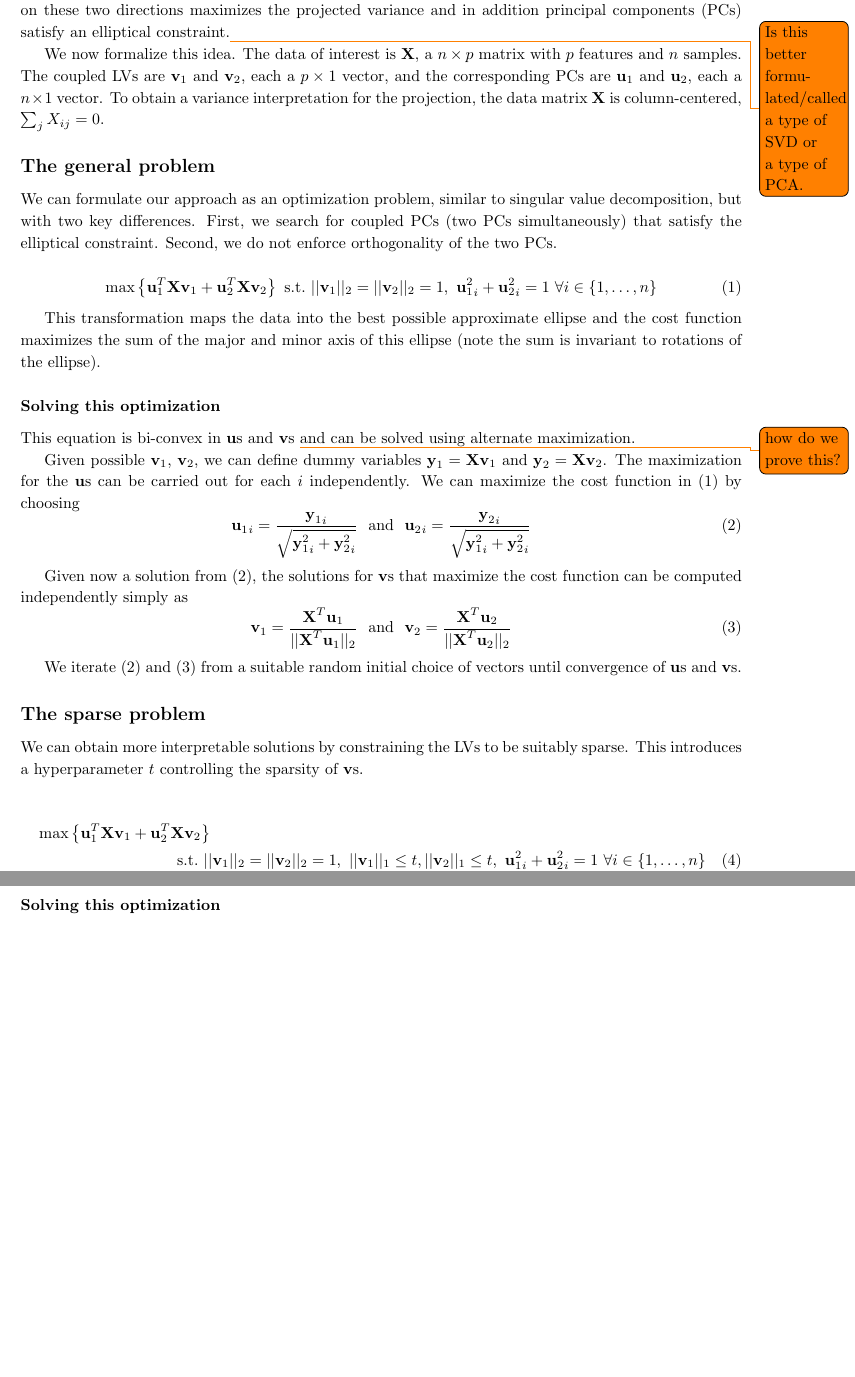
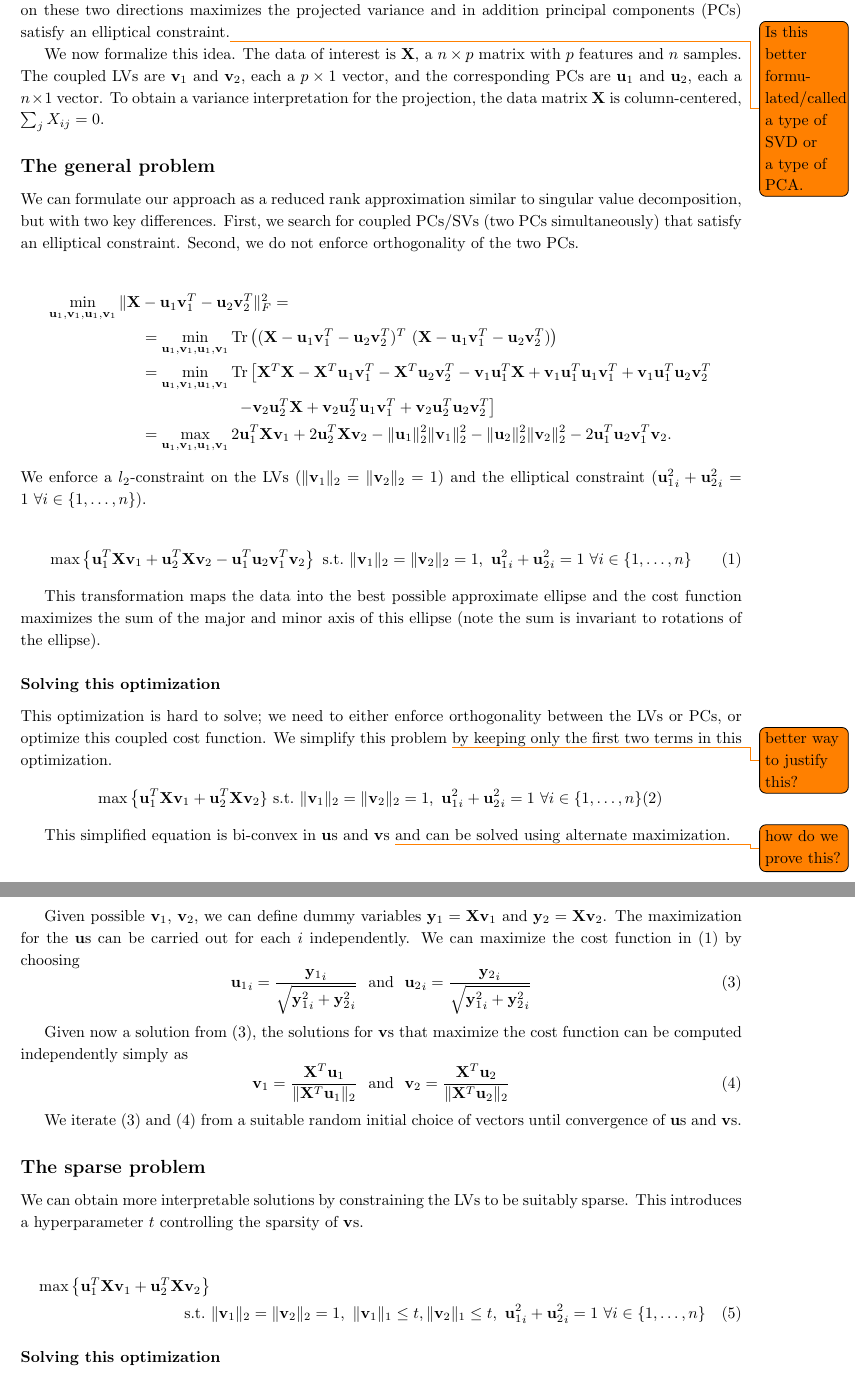
Before and after one commit to bharathananth/COFE, a LaTeX document (docs/Method.tex): two parts of pages 1 and 2 of 2, joined at a grey line, cut so that both start at the same text, the shorter picture padded with empty space. Compiled offline with pdfLaTeX.

Commit message:
Wrote the rank 2 approximation of data matrix formulation

```diff
--- a/docs/Method.tex
+++ b/docs/Method.tex
@@ -7,6 +7,11 @@
 \usepackage{todonotes}
 \usepackage[left=2.5cm,right=2.5cm,top=2.5cm,bottom=2.5cm]{geometry}
 \renewcommand{\baselinestretch}{1.15}
+\DeclareMathOperator{\Tr}{Tr}
+\newcommand{\bu}{\mathbf{u}}
+\newcommand{\bv}{\mathbf{v}}
+\newcommand{\bX}{\mathbf{X}}
+
 \author{Bharath Ananthasubramaniam}
 \title{Circular coupled (sparse) PCA}
 \begin{document}
@@ -17,37 +22,51 @@ We now formalize this idea. The data of interest is $\textbf{X}$, a $n\times p$
 
 \subsection*{The general problem}
 
-We can formulate our approach as an optimization problem, similar to singular value decomposition, but with two key differences. First, we search for coupled PCs (two PCs simultaneously) that satisfy the elliptical constraint. Second, we do not enforce orthogonality of the two PCs.
+We can formulate our approach as a reduced rank approximation similar to singular value decomposition, but with two key differences. First, we search for coupled PCs/SVs (two PCs simultaneously) that satisfy an elliptical constraint. Second, we do not enforce orthogonality of the two PCs.
+
+\begin{align*}
+\min_{\mathbf{u}_1, \mathbf{v}_1, \mathbf{u}_1, \mathbf{v}_1} \| \mathbf{X} &- \mathbf{u}_1\mathbf{v}_1^T - \mathbf{u}_2\mathbf{v}_2^T\|_F^2 = \\
+  &= \min_{\mathbf{u}_1, \mathbf{v}_1, \mathbf{u}_1, \mathbf{v}_1} \Tr \left((\mathbf{X} - \mathbf{u}_1\mathbf{v}_1^T - \mathbf{u}_2\mathbf{v}_2^T)^T~(\mathbf{X} - \mathbf{u}_1\mathbf{v}_1^T - \mathbf{u}_2\mathbf{v}_2^T) \right)\\
+  &= \min_{\mathbf{u}_1, \mathbf{v}_1, \mathbf{u}_1, \mathbf{v}_1} \Tr \left[\bX^T\bX - \bX^T \bu_1 \bv_1^T - \bX^T \bu_2\bv_2^T - \bv_1\bu_1^T\bX + \bv_1\bu_1^T \bu_1\bv_1^T + \bv_1\bu_1^T \bu_2\bv_2^T \right. \\
+  & \qquad \qquad\qquad \left. -\bv_2\bu_2^T\bX + \bv_2\bu_2^T \bu_1 \bv_1^T + \bv_2\bu_2^T \bu_2\bv_2^T\right]\\
+  &= \max_{\mathbf{u}_1, \mathbf{v}_1, \mathbf{u}_1, \mathbf{v}_1} 2\bu_1^T\bX\bv_1 + 2\bu_2^T\bX\bv_2 - \|\bu_1\|_2^2 \|\bv_1\|_2^2 - \|\bu_2\|_2^2 \|\bv_2\|_2^2 - 2\bu_1^T\bu_2\bv_1^T\bv_2.
+\end{align*}
+We enforce a $l_2$-constraint on the LVs ($\|\bv_1\|_2 = \|\bv_2\|_2 = 1$) and the elliptical constraint (${\bu_1^2}_i + {\bu_2^2}_i = 1~ \forall i\in \{1,\ldots,n\}$).
 
 \begin{equation}
-\max \left\{ \textbf{u}_1^T \textbf{X} \textbf{v}_1 + \textbf{u}_2^T \textbf{X} \textbf{v}_2\right\} ~\textrm{s.t.}~ ||\textbf{v}_1||_2 = ||\textbf{v}_2||_2=1,~ {\textbf{u}_1^2}_i + {\textbf{u}_2^2}_i = 1~ \forall i\in \{1,\ldots,n\}
+\max \left\{\mathbf{u}_1^T \mathbf{X} \mathbf{v}_1 + \mathbf{u}_2^T \mathbf{X} \mathbf{v}_2 - \bu_1^T\bu_2\bv_1^T\bv_2\right\} ~\textrm{s.t.}~ \|\mathbf{v}_1\|_2 = \|\mathbf{v}_2\|_2=1,~ {\mathbf{u}_1^2}_i + {\mathbf{u}_2^2}_i = 1~ \forall i\in \{1,\ldots,n\}
 \label{eqn:generalproblem}
 \end{equation}
 
 This transformation maps the data into the best possible approximate ellipse and the cost function maximizes the sum of the major and minor axis of this ellipse (note the sum is invariant to rotations of the ellipse).
 
 \subsubsection*{Solving this optimization}
-This equation is bi-convex in $\textbf{u}$s and $\textbf{v}$s \todo{how do we prove this?} and can be solved using alternate maximization.
+This optimization is hard to solve; we need to either enforce orthogonality between the LVs or PCs, or optimize this coupled cost function. We simplify this problem \todo{better way to justify this?} by keeping only the first two terms in this optimization.
+\begin{equation}
+\max \left\{\mathbf{u}_1^T \mathbf{X} \mathbf{v}_1 + \mathbf{u}_2^T \mathbf{X} \mathbf{v}_2 \} ~\textrm{s.t.}~ \|\mathbf{v}_1\|_2 = \|\mathbf{v}_2\|_2=1,~ {\mathbf{u}_1^2}_i + {\mathbf{u}_2^2}_i = 1~ \forall i\in \{1,\ldots,n\}
+\end{equation}
 
-Given possible $\textbf{v}_1$, $\textbf{v}_2$, we can define dummy variables $\textbf{y}_1 = \textbf{X}\textbf{v}_1$ and $\textbf{y}_2 = \textbf{X}\textbf{v}_2$. The maximization for the $\textbf{u}$s can be carried out for each $i$ independently. We can maximize the cost function in \eqref{eqn:generalproblem} by choosing
+This simplified equation is bi-convex in $\textbf{u}$s and $\textbf{v}$s \todo{how do we prove this?} and can be solved using alternate maximization.
+
+Given possible $\mathbf{v}_1$, $\mathbf{v}_2$, we can define dummy variables $\mathbf{y}_1 = \mathbf{X}\mathbf{v}_1$ and $\mathbf{y}_2 = \mathbf{X}\mathbf{v}_2$. The maximization for the $\mathbf{u}$s can be carried out for each $i$ independently. We can maximize the cost function in \eqref{eqn:generalproblem} by choosing
 \begin{equation}
-{\textbf{u}_1}_i = \frac{{\textbf{y}_1}_i}{\sqrt{{\textbf{y}_1^2}_i + {\textbf{y}_2^2}_i}} ~~\textrm{and}~~ {\textbf{u}_2}_i = \frac{{\textbf{y}_2}_i}{\sqrt{{\textbf{y}_1^2}_i + {\textbf{y}_2^2}_i}}
+{\mathbf{u}_1}_i = \frac{{\mathbf{y}_1}_i}{\sqrt{{\mathbf{y}_1^2}_i + {\mathbf{y}_2^2}_i}} ~~\textrm{and}~~ {\mathbf{u}_2}_i = \frac{{\mathbf{y}_2}_i}{\sqrt{{\mathbf{y}_1^2}_i + {\mathbf{y}_2^2}_i}}
 \label{eqn:solve_u}
 \end{equation}
 
-Given now a solution from \eqref{eqn:solve_u}, the solutions for $\textbf{v}$s that maximize the cost function can be computed independently simply as
+Given now a solution from \eqref{eqn:solve_u}, the solutions for $\mathbf{v}$s that maximize the cost function can be computed independently simply as
 \begin{equation}
- \textbf{v}_1 = \frac{\textbf{X}^T\textbf{u}_1}{||\textbf{X}^T\textbf{u}_1||_2} ~~\textrm{and}~~ \textbf{v}_2 = \frac{\textbf{X}^T\textbf{u}_2}{||\textbf{X}^T\textbf{u}_2||_2}
+ \mathbf{v}_1 = \frac{\mathbf{X}^T\mathbf{u}_1}{\|\mathbf{X}^T\mathbf{u}_1\|_2} ~~\textrm{and}~~ \mathbf{v}_2 = \frac{\mathbf{X}^T\mathbf{u}_2}{\|\mathbf{X}^T\mathbf{u}_2\|_2}
  \label{eqn:solve_v}
  \end{equation}
 
- We iterate \eqref{eqn:solve_u} and \eqref{eqn:solve_v} from a suitable random initial choice of vectors until convergence of $\textbf{u}$s and $\textbf{v}$s.
+ We iterate \eqref{eqn:solve_u} and \eqref{eqn:solve_v} from a suitable random initial choice of vectors until convergence of $\mathbf{u}$s and $\mathbf{v}$s.
 
 \subsection*{The sparse problem}
-We can obtain more interpretable solutions by constraining the LVs to be suitably sparse. This introduces a hyperparameter $t$ controlling the sparsity of $\textbf{v}$s.
+We can obtain more interpretable solutions by constraining the LVs to be suitably sparse. This introduces a hyperparameter $t$ controlling the sparsity of $\mathbf{v}$s.
 
 \begin{multline}
-\max \left\{ \textbf{u}_1^T \textbf{X} \textbf{v}_1 + \textbf{u}_2^T \textbf{X} \textbf{v}_2\right\} \\~\textrm{s.t.}~ ||\textbf{v}_1||_2 = ||\textbf{v}_2||_2=1,~||\textbf{v}_1||_1\leq t, ||\textbf{v}_2||_1\leq t,~ {\textbf{u}_1^2}_i + {\textbf{u}_2^2}_i = 1~ \forall i\in \{1,\ldots,n\}
+\max \left\{ \mathbf{u}_1^T \mathbf{X} \mathbf{v}_1 + \mathbf{u}_2^T \mathbf{X} \mathbf{v}_2\right\} \\~\textrm{s.t.}~ \|\mathbf{v}_1\|_2 = \|\mathbf{v}_2\|_2=1,~\|\mathbf{v}_1\|_1\leq t, \|\mathbf{v}_2\|_1\leq t,~ {\mathbf{u}_1^2}_i + {\mathbf{u}_2^2}_i = 1~ \forall i\in \{1,\ldots,n\}
 \label{eqn:sparseproblem}
 \end{multline}
 
```
Also changed, not shown: docs/Method.pdf, docs/Method.tex (2 more changed lines).
